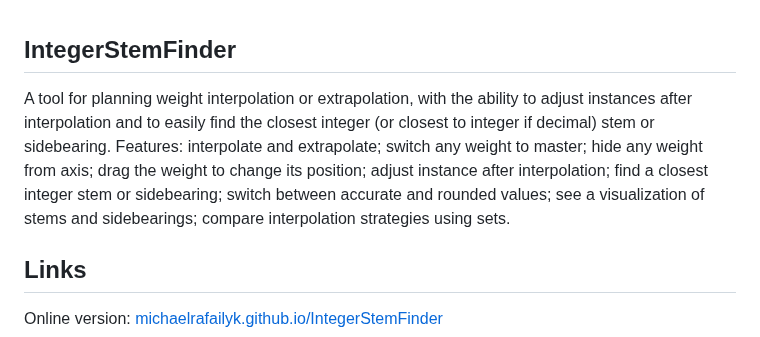
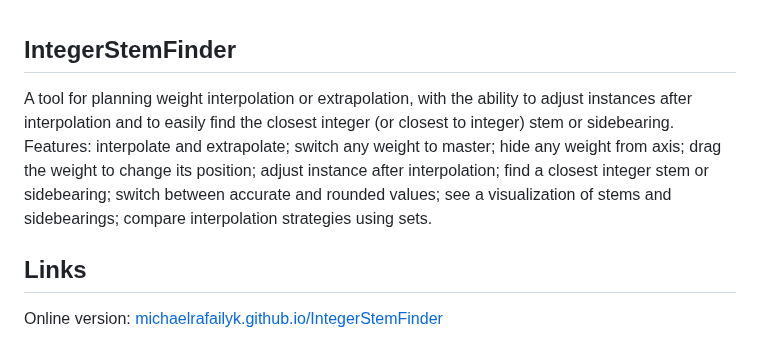
Before and after one commit to michaelrafailyk/IntegerStemFinder, a Markdown page: README.md, the part around the change. GitHub-like rendering.

```diff
--- a/README.md
+++ b/README.md
@@ -1,6 +1,6 @@
 ## IntegerStemFinder
 
-A tool for planning weight interpolation or extrapolation, with the ability to adjust instances after interpolation and to easily find the closest integer (or closest to integer if decimal) stem or sidebearing. Features: interpolate and extrapolate; switch any weight to master; hide any weight from axis; drag the weight to change its position; adjust instance after interpolation; find a closest integer stem or sidebearing; switch between accurate and rounded values; see a visualization of stems and sidebearings; compare interpolation strategies using sets.
+A tool for planning weight interpolation or extrapolation, with the ability to adjust instances after interpolation and to easily find the closest integer (or closest to integer) stem or sidebearing. Features: interpolate and extrapolate; switch any weight to master; hide any weight from axis; drag the weight to change its position; adjust instance after interpolation; find a closest integer stem or sidebearing; switch between accurate and rounded values; see a visualization of stems and sidebearings; compare interpolation strategies using sets.
 
 ## Links
 
```
